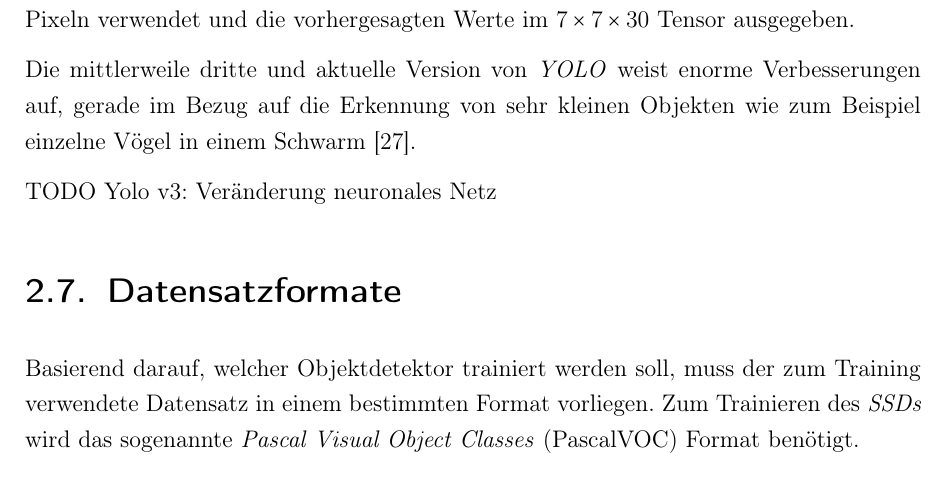
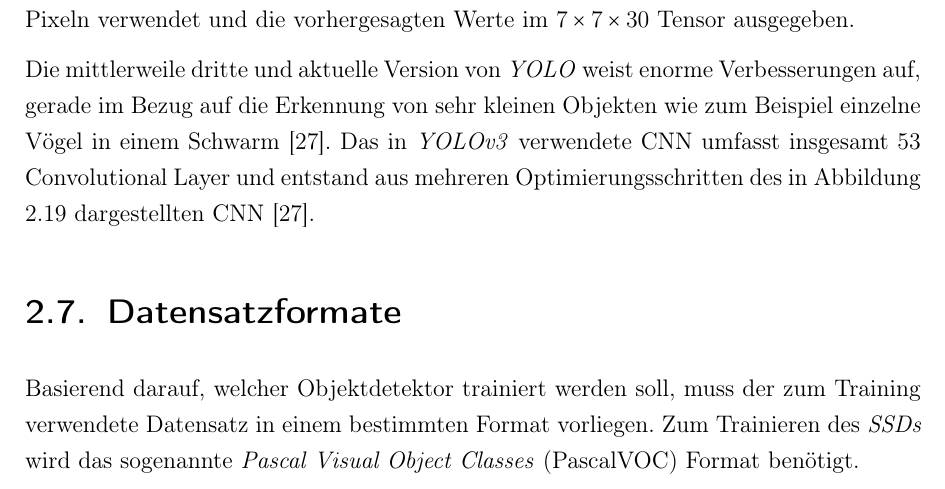
Before and after one commit to fidsusj/SmartWarehouse, a LaTeX thesis (ProjectWork/Praxisbericht.tex, which reads ProjectWork/Inhalt/06_Forschungsstand/yolo.tex): part of page 41 of 81, cut so that both start at the same text. Compiled offline with pdfLaTeX.

Commit message:
projectwork: added yolov3

```diff
--- a/ProjectWork/Inhalt/06_Forschungsstand/yolo.tex
+++ b/ProjectWork/Inhalt/06_Forschungsstand/yolo.tex
@@ -28,6 +28,4 @@ In dem Netzwerk in Abbildung \ref{yolo_architecture} wird ein Bild mit einer Auf
 	\end{center}
 \end{figure}
 
-Die mittlerweile dritte und aktuelle Version von \textit{YOLO} weist enorme Verbesserungen auf, gerade im Bezug auf die Erkennung von sehr kleinen Objekten wie zum Beispiel einzelne Vögel in einem Schwarm \cite{JosephRedmon.2018}.
-
-TODO Yolo v3: Veränderung neuronales Netz
+Die mittlerweile dritte und aktuelle Version von \textit{YOLO} weist enorme Verbesserungen auf, gerade im Bezug auf die Erkennung von sehr kleinen Objekten wie zum Beispiel einzelne Vögel in einem Schwarm \cite{JosephRedmon.2018}. Das in \textit{YOLOv3} verwendete CNN umfasst insgesamt 53 Convolutional Layer und entstand aus mehreren Optimierungsschritten des in Abbildung \ref{yolo_architecture} dargestellten CNN \cite{JosephRedmon.2018}.
```
